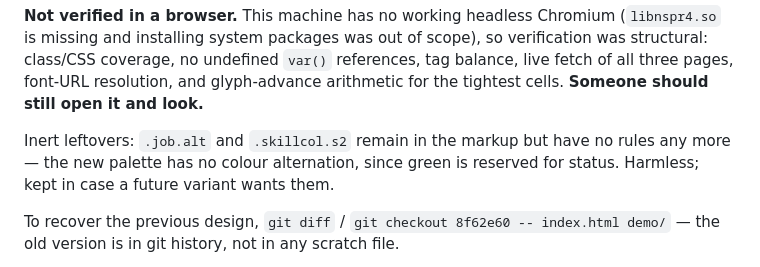
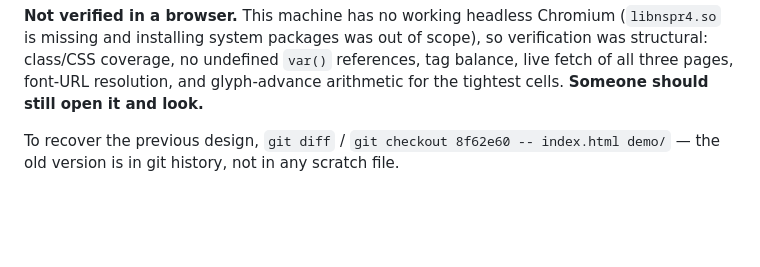
Before and after one commit to JJoopjip/JJoopjip.github.io, a Markdown page: SESSION_HANDOFF.md, the part around one of its changes. Rendered like a GitHub page; blank space fills up the shorter version.

Commit message:
Correct two stale lines in the handoff
The inert-class note contradicted the commit that removed them, and the
last-updated date had rolled over.

Co-Authored-By: Claude Opus 5 <noreply@anthropic.com>

```diff
--- a/SESSION_HANDOFF.md
+++ b/SESSION_HANDOFF.md
@@ -69,10 +69,6 @@ verification was structural: class/CSS coverage, no undefined `var()`
 references, tag balance, live fetch of all three pages, font-URL resolution,
 and glyph-advance arithmetic for the tightest cells. **Someone should still
 open it and look.**
-
-Inert leftovers: `.job.alt` and `.skillcol.s2` remain in the markup but have no
-rules any more — the new palette has no colour alternation, since green is
-reserved for status. Harmless; kept in case a future variant wants them.
 
 To recover the previous design, `git diff` / `git checkout 8f62e60 -- index.html
 demo/` — the old version is in git history, not in any scratch file.
```
Also changed, not shown: other parts of SESSION_HANDOFF.md (+1 -1 lines).
